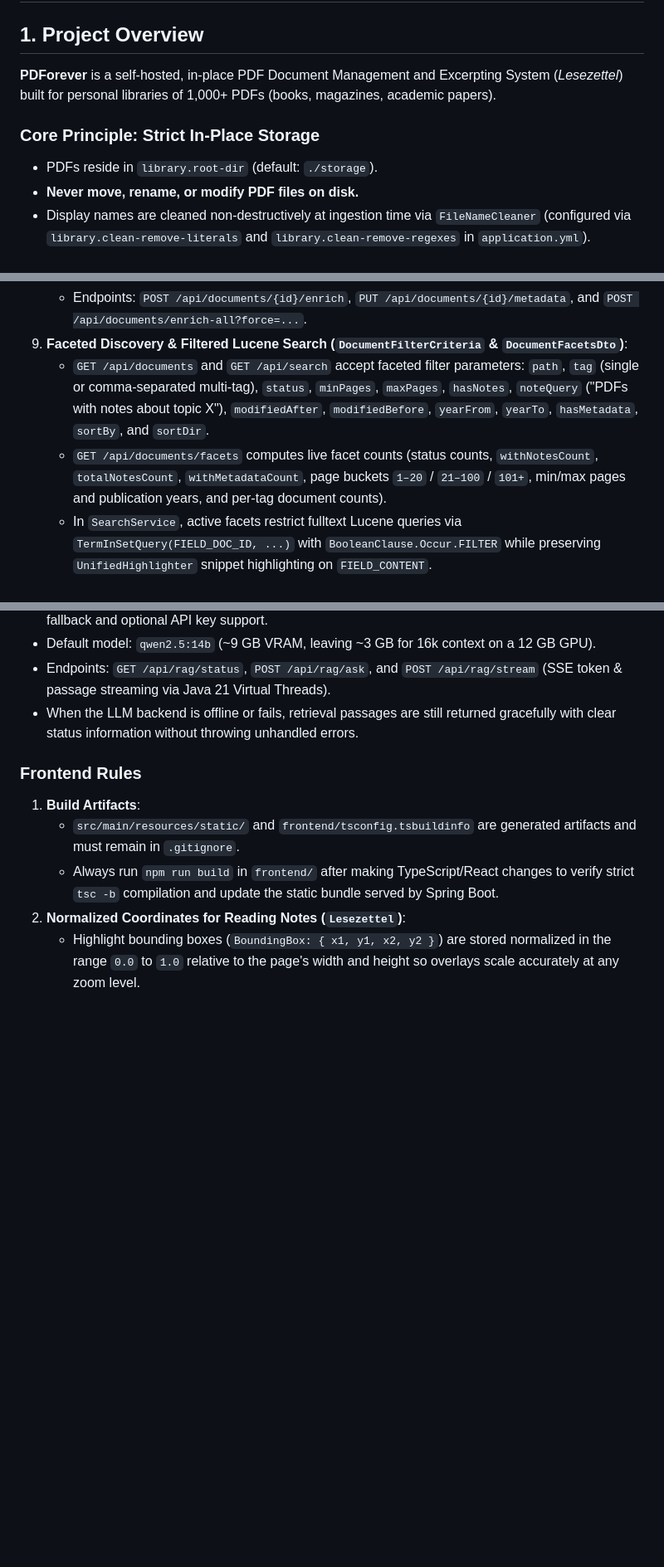
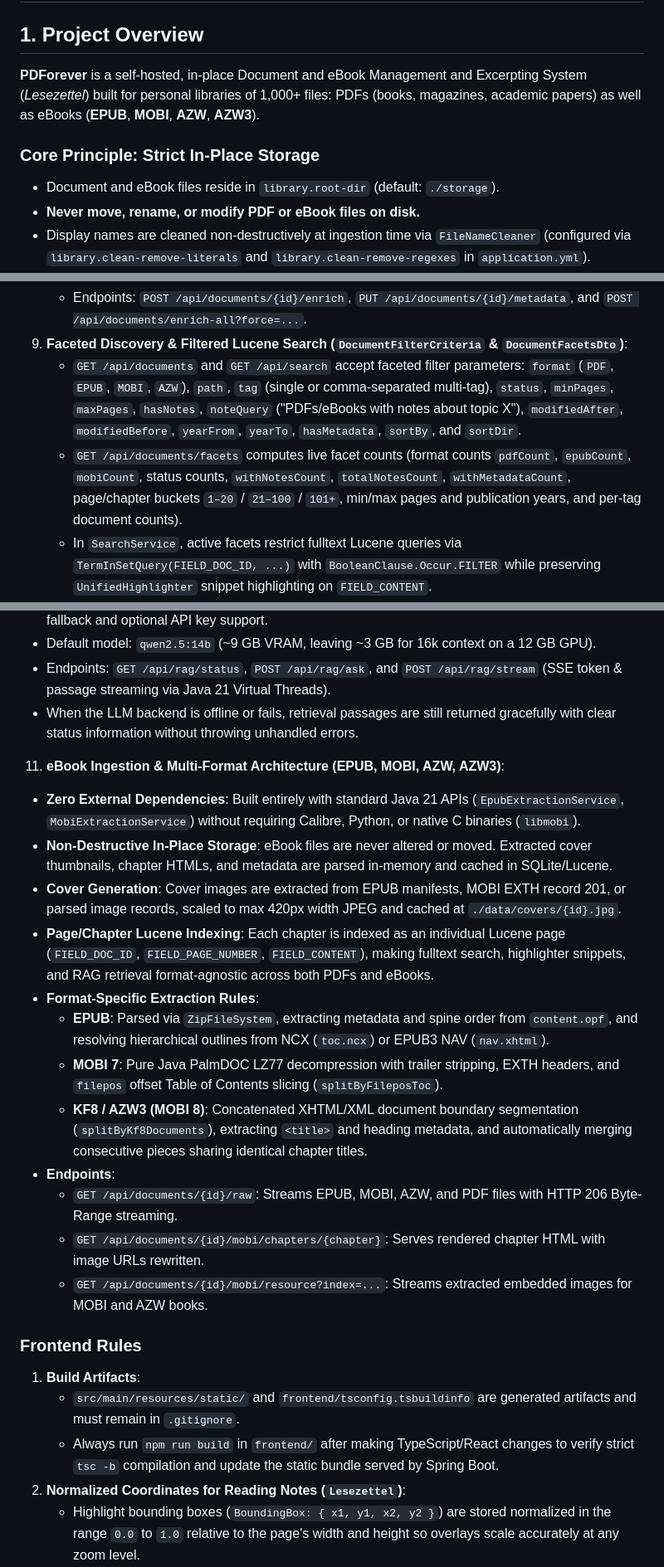
Before and after one commit to strangeoptics/PDForever, a Markdown page: AGENTS.md, 3 parts joined by grey strips. Shown at 83% size. Drawn GitHub-style; blank space fills up the shorter version.

```diff
--- a/AGENTS.md
+++ b/AGENTS.md
@@ -1,11 +1,11 @@
 # AGENTS.md — AI Coding Agent Guidelines for PDForever
 
 ## 1. Project Overview
-**PDForever** is a self-hosted, in-place PDF Document Management and Excerpting System (*Lesezettel*) built for personal libraries of 1,000+ PDFs (books, magazines, academic papers).
+**PDForever** is a self-hosted, in-place Document and eBook Management and Excerpting System (*Lesezettel*) built for personal libraries of 1,000+ files: PDFs (books, magazines, academic papers) as well as eBooks (**EPUB**, **MOBI**, **AZW**, **AZW3**).
 
 ### Core Principle: Strict In-Place Storage
-- PDFs reside in `library.root-dir` (default: `./storage`).
-- **Never move, rename, or modify PDF files on disk.**
+- Document and eBook files reside in `library.root-dir` (default: `./storage`).
+- **Never move, rename, or modify PDF or eBook files on disk.**
 - Display names are cleaned non-destructively at ingestion time via `FileNameCleaner` (configured via `library.clean-remove-literals` and `library.clean-remove-regexes` in `application.yml`).
 - All database and Lucene references store **portable relative paths** using forward slashes (`/`), even on Windows.
 
@@ -128,8 +136,8 @@ Run from the repository root:
    - External lookups are non-blocking and queued via `AsyncMetadataEnrichmentService` on a Java 21 Virtual Thread with rate limiting.
    - Endpoints: `POST /api/documents/{id}/enrich`, `PUT /api/documents/{id}/metadata`, and `POST /api/documents/enrich-all?force=...`.
 9. **Faceted Discovery & Filtered Lucene Search (`DocumentFilterCriteria` & `DocumentFacetsDto`)**:
-   - `GET /api/documents` and `GET /api/search` accept faceted filter parameters: `path`, `tag` (single or comma-separated multi-tag), `status`, `minPages`, `maxPages`, `hasNotes`, `noteQuery` ("PDFs with notes about topic X"), `modifiedAfter`, `modifiedBefore`, `yearFrom`, `yearTo`, `hasMetadata`, `sortBy`, and `sortDir`.
-   - `GET /api/documents/facets` computes live facet counts (status counts, `withNotesCount`, `totalNotesCount`, `withMetadataCount`, page buckets `1–20` / `21–100` / `101+`, min/max pages and publication years, and per-tag document counts).
+   - `GET /api/documents` and `GET /api/search` accept faceted filter parameters: `format` (`PDF`, `EPUB`, `MOBI`, `AZW`), `path`, `tag` (single or comma-separated multi-tag), `status`, `minPages`, `maxPages`, `hasNotes`, `noteQuery` ("PDFs/eBooks with notes about topic X"), `modifiedAfter`, `modifiedBefore`, `yearFrom`, `yearTo`, `hasMetadata`, `sortBy`, and `sortDir`.
+   - `GET /api/documents/facets` computes live facet counts (format counts `pdfCount`, `epubCount`, `mobiCount`, status counts, `withNotesCount`, `totalNotesCount`, `withMetadataCount`, page/chapter buckets `1–20` / `21–100` / `101+`, min/max pages and publication years, and per-tag document counts).
    - In `SearchService`, active facets restrict fulltext Lucene queries via `TermInSetQuery(FIELD_DOC_ID, ...)` with `BooleanClause.Occur.FILTER` while preserving `UnifiedHighlighter` snippet highlighting on `FIELD_CONTENT`.
 10. **Local RAG & LLM Provider Abstraction (`OllamaRagService`, `RagController` & `LlmClient`)**:
    - Pure, strictly local, optional and non-blocking: The application remains 100% functional without an LLM running.
@@ -138,6 +146,19 @@ Run from the repository root:
    - Default model: `qwen2.5:14b` (~9 GB VRAM, leaving ~3 GB for 16k context on a 12 GB GPU).
    - Endpoints: `GET /api/rag/status`, `POST /api/rag/ask`, and `POST /api/rag/stream` (SSE token & passage streaming via Java 21 Virtual Threads).
    - When the LLM backend is offline or fails, retrieval passages are still returned gracefully with clear status information without throwing unhandled errors.
+11. **eBook Ingestion & Multi-Format Architecture (EPUB, MOBI, AZW, AZW3)**:
+   - **Zero External Dependencies**: Built entirely with standard Java 21 APIs (`EpubExtractionService`, `MobiExtractionService`) without requiring Calibre, Python, or native C binaries (`libmobi`).
+   - **Non-Destructive In-Place Storage**: eBook files are never altered or moved. Extracted cover thumbnails, chapter HTMLs, and metadata are parsed in-memory and cached in SQLite/Lucene.
+   - **Cover Generation**: Cover images are extracted from EPUB manifests, MOBI EXTH record 201, or parsed image records, scaled to max 420px width JPEG and cached at `./data/covers/{id}.jpg`.
+   - **Page/Chapter Lucene Indexing**: Each chapter is indexed as an individual Lucene page (`FIELD_DOC_ID`, `FIELD_PAGE_NUMBER`, `FIELD_CONTENT`), making fulltext search, highlighter snippets, and RAG retrieval format-agnostic across both PDFs and eBooks.
+   - **Format-Specific Extraction Rules**:
+     - **EPUB**: Parsed via `ZipFileSystem`, extracting metadata and spine order from `content.opf`, and resolving hierarchical outlines from NCX (`toc.ncx`) or EPUB3 NAV (`nav.xhtml`).
+     - **MOBI 7**: Pure Java PalmDOC LZ77 decompression with trailer stripping, EXTH headers, and `filepos` offset Table of Contents slicing (`splitByFileposToc`).
+     - **KF8 / AZW3 (MOBI 8)**: Concatenated XHTML/XML document boundary segmentation (`splitByKf8Documents`), extracting `<title>` and heading metadata, and automatically merging consecutive pieces sharing identical chapter titles.
+   - **Endpoints**:
+     - `GET /api/documents/{id}/raw`: Streams EPUB, MOBI, AZW, and PDF files with HTTP 206 Byte-Range streaming.
+     - `GET /api/documents/{id}/mobi/chapters/{chapter}`: Serves rendered chapter HTML with image URLs rewritten.
+     - `GET /api/documents/{id}/mobi/resource?index=...`: Streams extracted embedded images for MOBI and AZW books.
 
 ### Frontend Rules
 1. **Build Artifacts**:
```
Also changed, not shown: other parts of AGENTS.md (+18 -6 lines).
